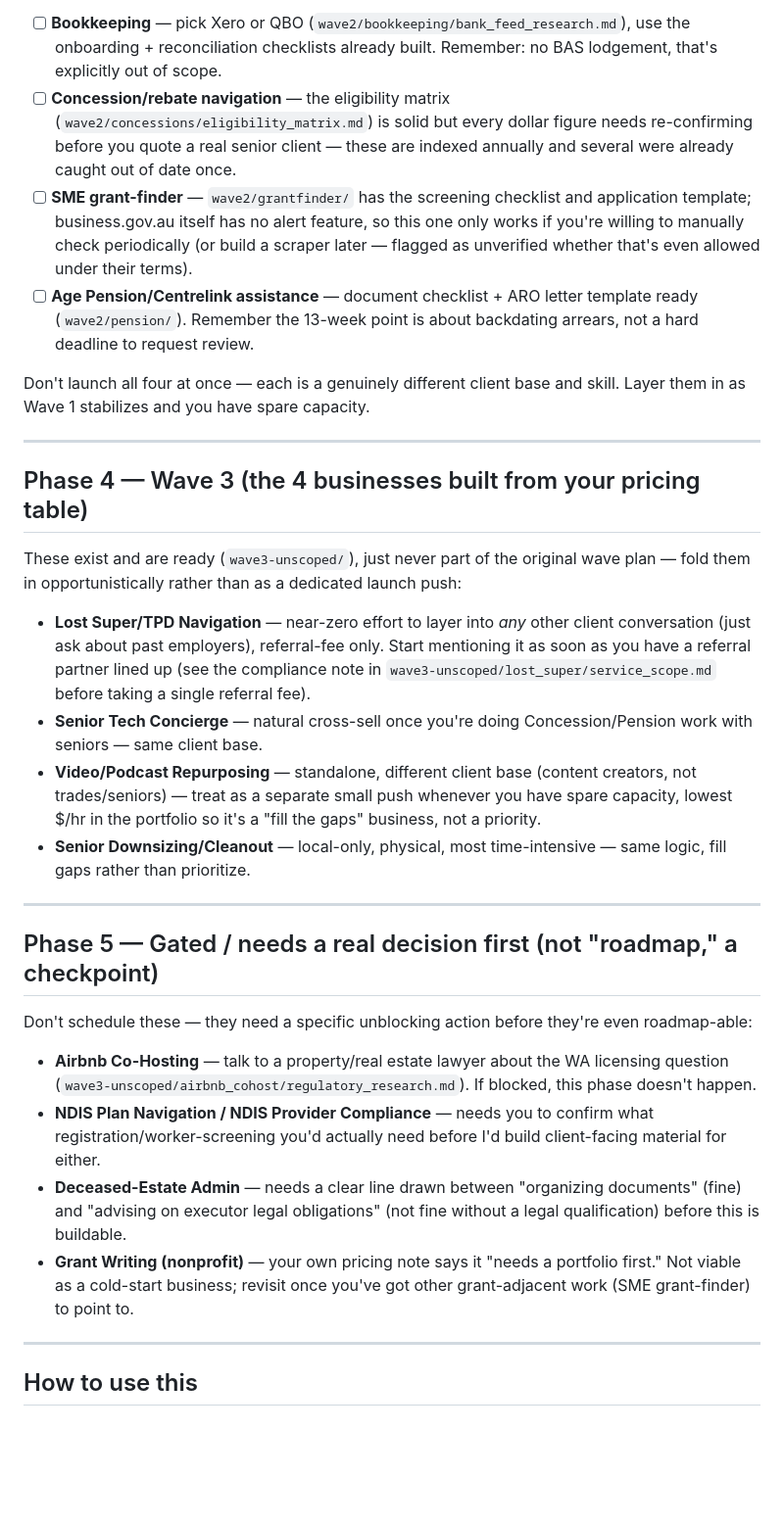
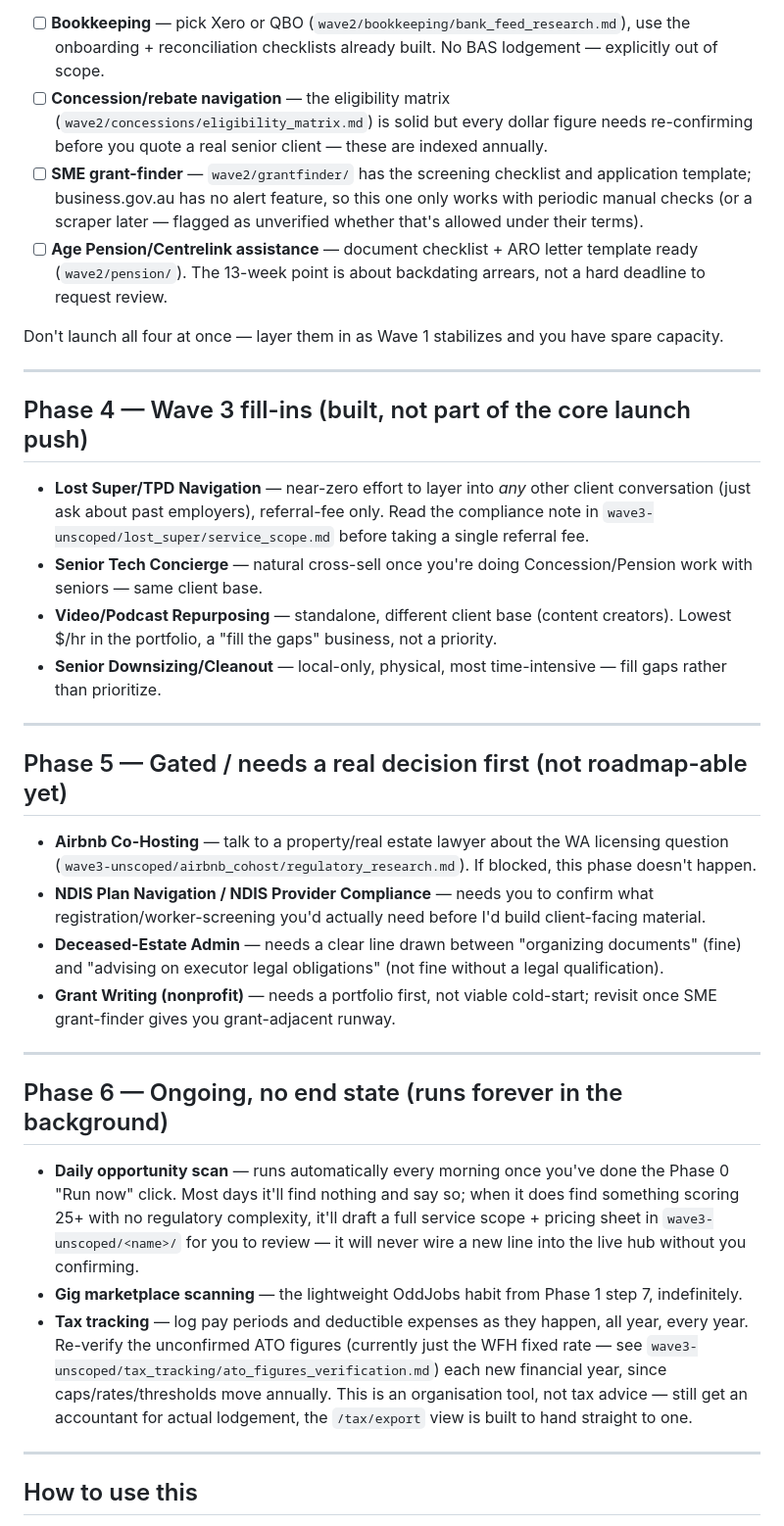
Before and after one commit to watersandcocontact-dev/waters-and-co, a Markdown page: ROADMAP.md, the part around one of its changes. Shown at 98% size. Drawn GitHub-style; blank space fills up the shorter version.

```diff
--- a/ROADMAP.md
+++ b/ROADMAP.md
@@ -108,66 +149,77 @@ bookkeeping is the most similar skill-set to what you're already doing
 work with seniors and small businesses.
 
 - [ ] **Bookkeeping** — pick Xero or QBO (`wave2/bookkeeping/bank_feed_research.md`),
-      use the onboarding + reconciliation checklists already built. Remember:
-      no BAS lodgement, that's explicitly out of scope.
+      use the onboarding + reconciliation checklists already built. No
+      BAS lodgement — explicitly out of scope.
 - [ ] **Concession/rebate navigation** — the eligibility matrix
-      (`wave2/concessions/eligibility_matrix.md`) is solid but every dollar
-      figure needs re-confirming before you quote a real senior client —
-      these are indexed annually and several were already caught out of
-      date once.
+      (`wave2/concessions/eligibility_matrix.md`) is solid but every
+      dollar figure needs re-confirming before you quote a real senior
+      client — these are indexed annually.
 - [ ] **SME grant-finder** — `wave2/grantfinder/` has the screening
-      checklist and application template; business.gov.au itself has no
-      alert feature, so this one only works if you're willing to manually
-      check periodically (or build a scraper later — flagged as unverified
-      whether that's even allowed under their terms).
+      checklist and application template; business.gov.au has no alert
+      feature, so this one only works with periodic manual checks (or a
+      scraper later — flagged as unverified whether that's allowed under
+      their terms).
 - [ ] **Age Pension/Centrelink assistance** — document checklist + ARO
-      letter template ready (`wave2/pension/`). Remember the 13-week point
-      is about backdating arrears, not a hard deadline to request review.
+      letter template ready (`wave2/pension/`). The 13-week point is
+      about backdating arrears, not a hard deadline to request review.
 
-Don't launch all four at once — each is a genuinely different client base
-and skill. Layer them in as Wave 1 stabilizes and you have spare capacity.
+Don't launch all four at once — layer them in as Wave 1 stabilizes and
+you have spare capacity.
 
 ---
 
-## Phase 4 — Wave 3 (the 4 businesses built from your pricing table)
-
-These exist and are ready (`wave3-unscoped/`), just never part of the
-original wave plan — fold them in opportunistically rather than as a
-dedicated launch push:
+## Phase 4 — Wave 3 fill-ins (built, not part of the core launch push)
 
 - **Lost Super/TPD Navigation** — near-zero effort to layer into *any*
   other client conversation (just ask about past employers), referral-fee
-  only. Start mentioning it as soon as you have a referral partner lined up
-  (see the compliance note in `wave3-unscoped/lost_super/service_scope.md`
-  before taking a single referral fee).
+  only. Read the compliance note in
+  `wave3-unscoped/lost_super/service_scope.md` before taking a single
+  referral fee.
 - **Senior Tech Concierge** — natural cross-sell once you're doing
   Concession/Pension work with seniors — same client base.
 - **Video/Podcast Repurposing** — standalone, different client base
-  (content creators, not trades/seniors) — treat as a separate small
-  push whenever you have spare capacity, lowest $/hr in the portfolio so
-  it's a "fill the gaps" business, not a priority.
+  (content creators). Lowest $/hr in the portfolio, a "fill the gaps"
+  business, not a priority.
 - **Senior Downsizing/Cleanout** — local-only, physical, most
-  time-intensive — same logic, fill gaps rather than prioritize.
+  time-intensive — fill gaps rather than prioritize.
 
 ---
 
-## Phase 5 — Gated / needs a real decision first (not "roadmap," a checkpoint)
-
-Don't schedule these — they need a specific unblocking action before
-they're even roadmap-able:
+## Phase 5 — Gated / needs a real decision first (not roadmap-able yet)
 
 - **Airbnb Co-Hosting** — talk to a property/real estate lawyer about the
   WA licensing question (`wave3-unscoped/airbnb_cohost/regulatory_research.md`).
   If blocked, this phase doesn't happen.
 - **NDIS Plan Navigation / NDIS Provider Compliance** — needs you to
   confirm what registration/worker-screening you'd actually need before
-  I'd build client-facing material for either.
-- **Deceased-Estate Admin** — needs a clear line drawn between "organizing
-  documents" (fine) and "advising on executor legal obligations" (not fine
-  without a legal qualification) before this is buildable.
-- **Grant Writing (nonprofit)** — your own pricing note says it "needs a
-  portfolio first." Not viable as a cold-start business; revisit once
-  you've got other grant-adjacent work (SME grant-finder) to point to.
+  I'd build client-facing material.
+- **Deceased-Estate Admin** — needs a clear line drawn between
+  "organizing documents" (fine) and "advising on executor legal
+  obligations" (not fine without a legal qualification).
+- **Grant Writing (nonprofit)** — needs a portfolio first, not viable
+  cold-start; revisit once SME grant-finder gives you grant-adjacent
+  runway.
+
+---
+
+## Phase 6 — Ongoing, no end state (runs forever in the background)
+
+- **Daily opportunity scan** — runs automatically every morning once
+  you've done the Phase 0 "Run now" click. Most days it'll find nothing
+  and say so; when it does find something scoring 25+ with no regulatory
+  complexity, it'll draft a full service scope + pricing sheet in
+  `wave3-unscoped/<name>/` for you to review — it will never wire a new
+  line into the live hub without you confirming.
+- **Gig marketplace scanning** — the lightweight OddJobs habit from Phase
+  1 step 7, indefinitely.
+- **Tax tracking** — log pay periods and deductible expenses as they
+  happen, all year, every year. Re-verify the unconfirmed ATO figures
+  (currently just the WFH fixed rate — see
+  `wave3-unscoped/tax_tracking/ato_figures_verification.md`) each new
+  financial year, since caps/rates/thresholds move annually. This is an
+  organisation tool, not tax advice — still get an accountant for actual
+  lodgement, the `/tax/export` view is built to hand straight to one.
 
 ---
 
```
Also changed, not shown: other parts of ROADMAP.md (+101 -60 lines), PROGRESS.md (+85 -59 lines).
